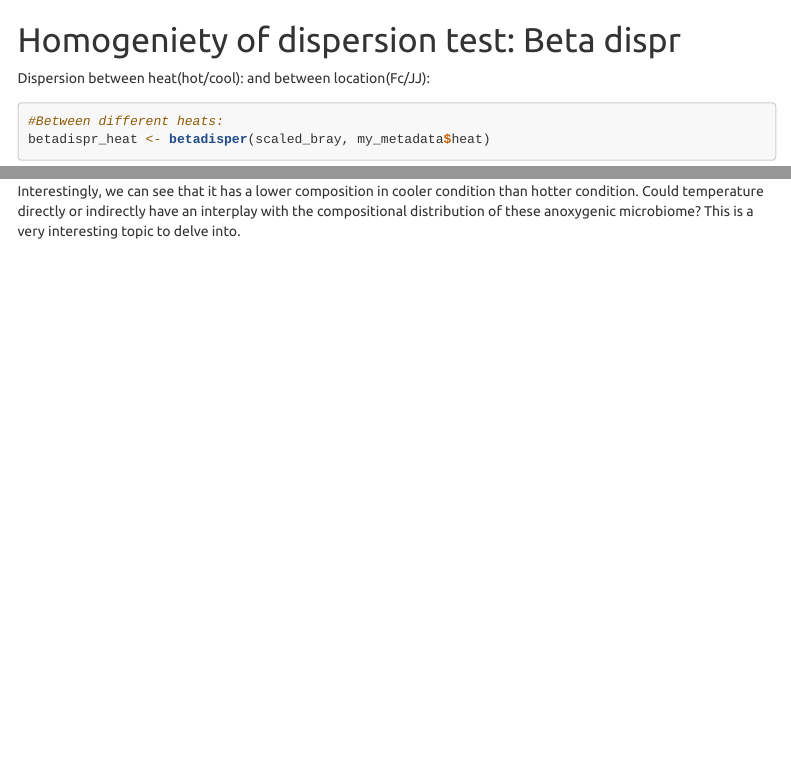
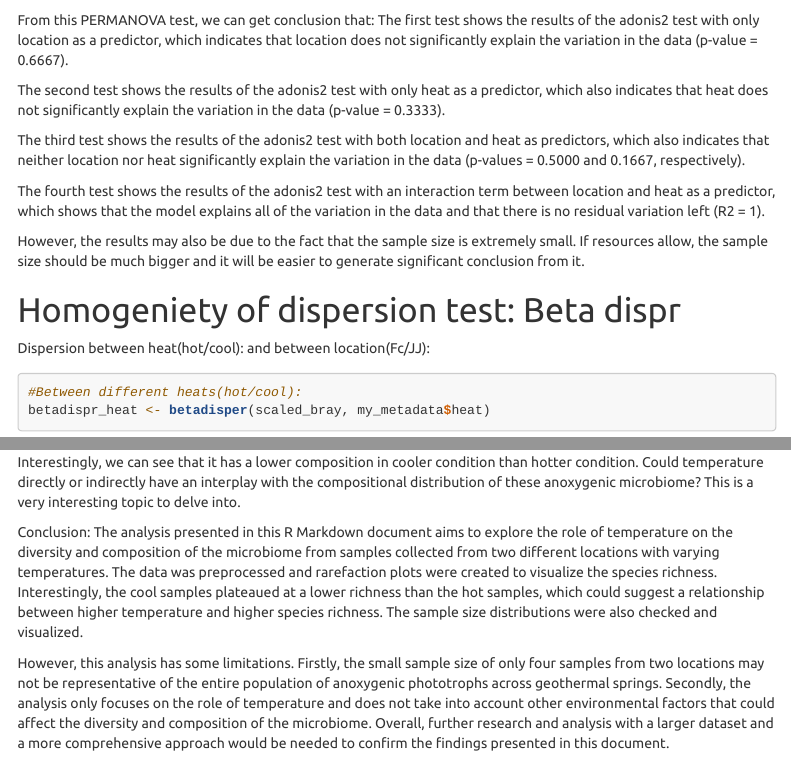
Before and after one commit to Jiucheng-Ding/BIOMI6300_Project2, an R Markdown document (analysis/Compositional_Analysis.Rmd): the page in a window 1100 px wide, from 5180 px down before the commit and from 5230 px down after it, and a second part further down, joined at a grey line. Rendered offline with R 4.5, knitr and Pandoc, with nearby package versions; some code elsewhere in the file could not run offline; menus at the side of the page are left out; long lines of code are wrapped.

Commit message:
Conclusion added.

````diff
--- a/analysis/Compositional_Analysis.Rmd
+++ b/analysis/Compositional_Analysis.Rmd
@@ -188,3 +189,13 @@ adonis2(scaled_bray ~ location +heat,data = metadata)
 # Is there an interaction between the variables?
 adonis2(scaled_bray ~ location * heat, data = metadata)
 ```
+From this PERMANOVA test, we can get conclusion that:
+The first test shows the results of the adonis2 test with only location as a predictor, which indicates that location does not significantly explain the variation in the data (p-value = 0.6667).
+
+The second test shows the results of the adonis2 test with only heat as a predictor, which also indicates that heat does not significantly explain the variation in the data (p-value = 0.3333).
+
+The third test shows the results of the adonis2 test with both location and heat as predictors, which also indicates that neither location nor heat significantly explain the variation in the data (p-values = 0.5000 and 0.1667, respectively).
+
+The fourth test shows the results of the adonis2 test with an interaction term between location and heat as a predictor, which shows that the model explains all of the variation in the data and that there is no residual variation left (R2 = 1).
+
+However, the results may also be due to the fact that the sample size is extremely small. If resources allow, the sample size should be much bigger and it will be easier to generate significant conclusion from it.
@@ -197 +208,0 @@ Dispersion between heat(hot/cool): and between location(Fc/JJ):
-#Between different heats:
@@ -198,14 +210,14 @@ Dispersion between heat(hot/cool): and between location(Fc/JJ):
+#Between different heats(hot/cool):
 betadispr_heat <- betadisper(scaled_bray, my_metadata$heat)
 permutest(betadispr_heat)
 
 #Between locations (FC, JJ):
 betadispr_location<- betadisper(scaled_bray, my_metadata$location)
 permutest(betadispr_location)
-
-
 ```
 
 The output from permutest indicates that there is a significant difference in multivariate dispersion between the two groups ("cold" and "heat"). The p-value is 0.04167, which is less than 0.05 (assuming alpha=0.05). The ANOVA F-test also suggests a significant difference between groups, with a very large F-statistic and an essentially perfect fit (which may make the summary unreliable).
+
 
 
 
@@ -235,3 +247,8 @@ ggplot(data = phylum_df_grouped, aes(x = Sample, y = total_abundance, fill = Phy
 
 
 The output of the phylum distribution shows that Chloroflexi is the most dominant phylum mostly across each sample. Interestingly, we can see that it has a lower composition in cooler condition than hotter condition. Could temperature directly or indirectly have an interplay with the compositional distribution of these anoxygenic microbiome? This is a very interesting topic to delve into.
+
+Conclusion:
+The analysis presented in this R Markdown document aims to explore the role of temperature on the diversity and composition of the microbiome from samples collected from two different locations with varying temperatures. The data was preprocessed and rarefaction plots were created to visualize the species richness. Interestingly, the cool samples plateaued at a lower richness than the hot samples, which could suggest a relationship between higher temperature and higher species richness. The sample size distributions were also checked and visualized.
+
+However, this analysis has some limitations. Firstly, the small sample size of only four samples from two locations may not be representative of the entire population of anoxygenic phototrophs across geothermal springs. Secondly, the analysis only focuses on the role of temperature and does not take into account other environmental factors that could affect the diversity and composition of the microbiome. Overall, further research and analysis with a larger dataset and a more comprehensive approach would be needed to confirm the findings presented in this document.
````
Also changed, not shown: analysis/Compositional_Analysis.Rmd (9 more changed lines).
